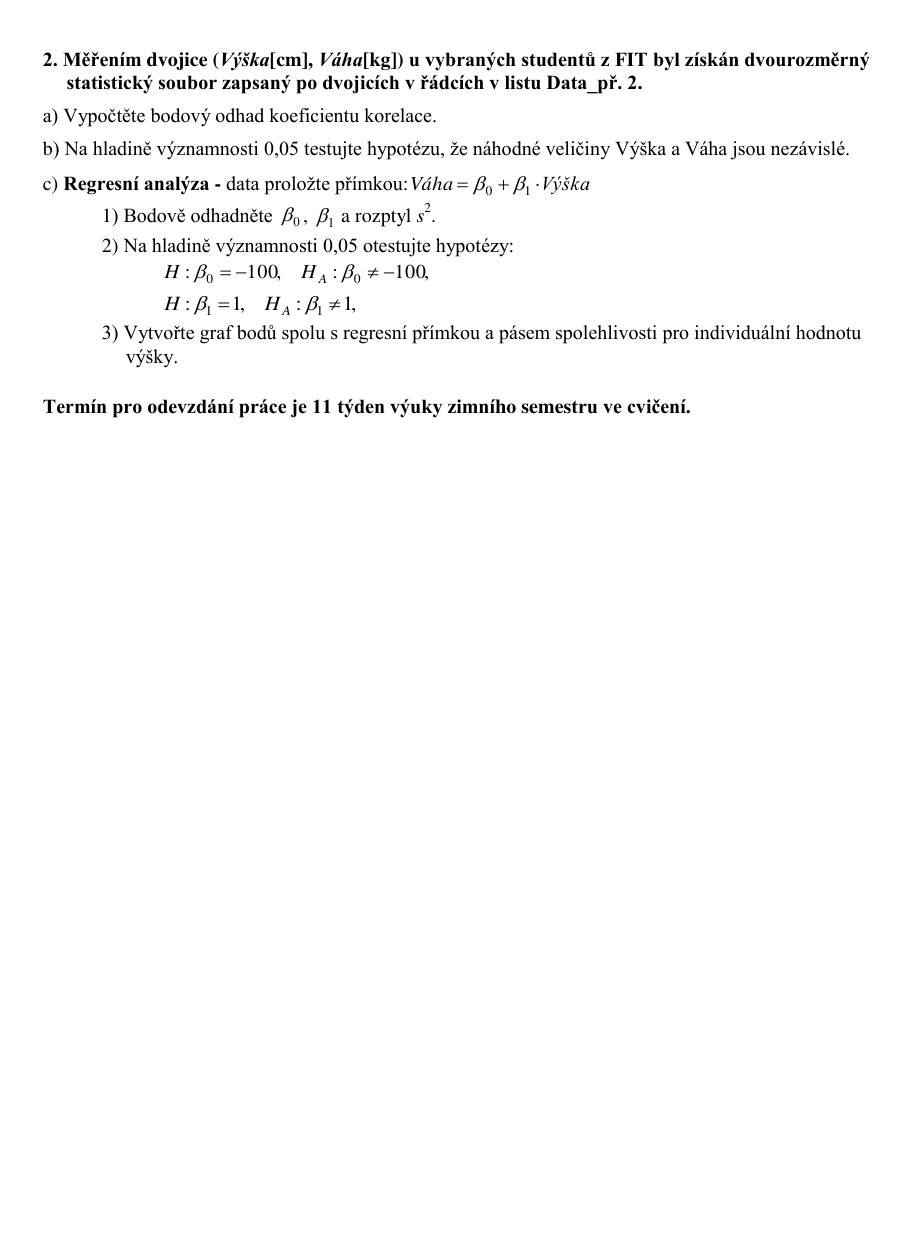
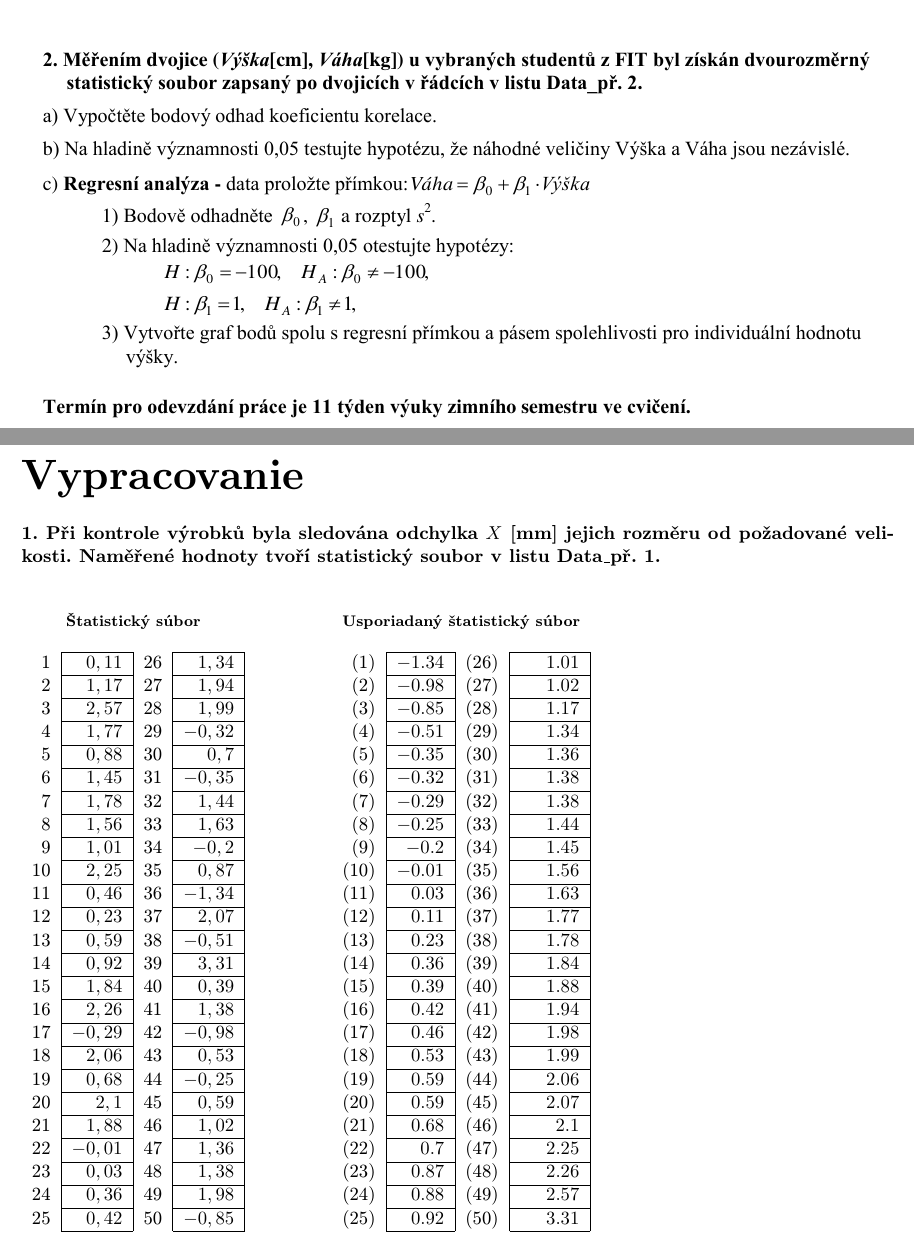
Before and after one commit to pemeth/vut-fit-mit, a LaTeX document (MIT1/MSP/projekt/xnemet04.tex): part of page 2 of 2 before the commit and two parts of pages 2 and 3 of 3 after it, the two joined at a grey line, cut so that both start at the same text, the shorter picture padded with empty space. Compiled offline with pdfLaTeX.

Commit message:
Add tables with datapoints for the first task
Both the original and the sorted versions.

```diff
--- a/MIT1/MSP/projekt/xnemet04.tex
+++ b/MIT1/MSP/projekt/xnemet04.tex
@@ -7,8 +7,17 @@
 \usepackage{amsfonts}
 \usepackage{graphicx}
 \usepackage{pdfpages}
+\usepackage{titlesec}   % For \titleformat
+\usepackage{multirow}
+\usepackage{float}
+\usepackage{makecell}
+%\usepackage{scalerel}
 
 \graphicspath{ {./img/} }
+
+% Set the section size to Huge, leave everything else same as the default defs
+\titleformat{\section}
+{\normalfont\Huge\bfseries}{\thesection}{1em}{}
 
 \begin{document}
     \begin{titlepage}
@@ -37,4 +46,79 @@
 
     % The assignment text
     \includepdf[pages=-]{MSP_Projekt_2020-21_Zadani.pdf}
+
+    \section*{Vypracovanie}
+
+
+    \textbf{1. Při kontrole výrobků byla sledována odchylka $X$ [mm] jejich
+    rozměru od požadované velikosti. Naměřené hodnoty tvoří statistický soubor
+    v listu Data\_př. 1.}\\
+
+    \begin{table}[H]
+        % The minus '-' symbol was causing some issues, this is a fix from
+        % https://www.abclinuxu.cz/tex/poradna/show/325037
+        \catcode`\-=12
+		\begin{tabular}{r|r|r|r|}
+			\multicolumn{4}{r}{\thead{\textbf{Štatistický súbor}}} \\[1em]
+			\cline{2-2} \cline{4-4}
+			1 & $ 0,11 $ & 26 & $ 1,34 $ \\ \cline{2-2} \cline{4-4}
+			2 & $ 1,17 $ & 27 & $ 1,94 $ \\ \cline{2-2} \cline{4-4}
+			3 & $ 2,57 $ & 28 & $ 1,99 $ \\ \cline{2-2} \cline{4-4}
+			4 & $ 1,77 $ & 29 & $ -0,32 $ \\ \cline{2-2} \cline{4-4}
+			5 & $ 0,88 $ & 30 & $ 0,7 $ \\ \cline{2-2} \cline{4-4}
+			6 & $ 1,45 $ & 31 & $ -0,35 $ \\ \cline{2-2} \cline{4-4}
+			7 & $ 1,78 $ & 32 & $ 1,44 $ \\ \cline{2-2} \cline{4-4}
+			8 & $ 1,56 $ & 33 & $ 1,63 $ \\ \cline{2-2} \cline{4-4}
+			9 & $ 1,01 $ & 34 & $ -0,2 $ \\ \cline{2-2} \cline{4-4}
+			10 & $ 2,25 $ & 35 & $ 0,87 $ \\ \cline{2-2} \cline{4-4}
+			11 & $ 0,46 $ & 36 & $ -1,34 $ \\ \cline{2-2} \cline{4-4}
+			12 & $ 0,23 $ & 37 & $ 2,07 $ \\ \cline{2-2} \cline{4-4}
+			13 & $ 0,59 $ & 38 & $ -0,51 $ \\ \cline{2-2} \cline{4-4}
+			14 & $ 0,92 $ & 39 & $ 3,31 $ \\ \cline{2-2} \cline{4-4}
+			15 & $ 1,84 $ & 40 & $ 0,39 $ \\ \cline{2-2} \cline{4-4}
+			16 & $ 2,26 $ & 41 & $ 1,38 $ \\ \cline{2-2} \cline{4-4}
+			17 & $ -0,29 $ & 42 & $ -0,98 $ \\ \cline{2-2} \cline{4-4}
+			18 & $ 2,06 $ & 43 & $ 0,53 $ \\ \cline{2-2} \cline{4-4}
+			19 & $ 0,68 $ & 44 & $ -0,25 $ \\ \cline{2-2} \cline{4-4}
+			20 & $ 2,1 $ & 45 & $ 0,59 $ \\ \cline{2-2} \cline{4-4}
+			21 & $ 1,88 $ & 46 & $ 1,02 $ \\ \cline{2-2} \cline{4-4}
+			22 & $ -0,01 $ & 47 & $ 1,36 $ \\ \cline{2-2} \cline{4-4}
+			23 & $ 0,03 $ & 48 & $ 1,38 $ \\ \cline{2-2} \cline{4-4}
+			24 & $ 0,36 $ & 49 & $ 1,98 $ \\ \cline{2-2} \cline{4-4}
+			25 & $ 0,42 $ & 50 & $ -0,85 $ \\ \cline{2-2} \cline{4-4}
+		\end{tabular}
+%
+		\hspace{4em}
+%
+        \begin{tabular}{r|r|r|r|}
+            \multicolumn{4}{r}{\thead{\textbf{Usporiadaný štatistický súbor}}} \\[1em]
+			\cline{2-2} \cline{4-4}
+			(1) & $ -1.34 $ & (26) & $ 1.01 $ \\ \cline{2-2} \cline{4-4}
+			(2) & $ -0.98 $ & (27) & $ 1.02 $ \\ \cline{2-2} \cline{4-4}
+			(3) & $ -0.85 $ & (28) & $ 1.17 $ \\ \cline{2-2} \cline{4-4}
+			(4) & $ -0.51 $ & (29) & $ 1.34 $ \\ \cline{2-2} \cline{4-4}
+			(5) & $ -0.35 $ & (30) & $ 1.36 $ \\ \cline{2-2} \cline{4-4}
+			(6) & $ -0.32 $ & (31) & $ 1.38 $ \\ \cline{2-2} \cline{4-4}
+			(7) & $ -0.29 $ & (32) & $ 1.38 $ \\ \cline{2-2} \cline{4-4}
+			(8) & $ -0.25 $ & (33) & $ 1.44 $ \\ \cline{2-2} \cline{4-4}
+			(9) & $ -0.2 $ & (34) & $ 1.45 $ \\ \cline{2-2} \cline{4-4}
+			(10) & $ -0.01 $ & (35) & $ 1.56 $ \\ \cline{2-2} \cline{4-4}
+			(11) & $ 0.03 $ & (36) & $ 1.63 $ \\ \cline{2-2} \cline{4-4}
+			(12) & $ 0.11 $ & (37) & $ 1.77 $ \\ \cline{2-2} \cline{4-4}
+			(13) & $ 0.23 $ & (38) & $ 1.78 $ \\ \cline{2-2} \cline{4-4}
+			(14) & $ 0.36 $ & (39) & $ 1.84 $ \\ \cline{2-2} \cline{4-4}
+			(15) & $ 0.39 $ & (40) & $ 1.88 $ \\ \cline{2-2} \cline{4-4}
+			(16) & $ 0.42 $ & (41) & $ 1.94 $ \\ \cline{2-2} \cline{4-4}
+			(17) & $ 0.46 $ & (42) & $ 1.98 $ \\ \cline{2-2} \cline{4-4}
+			(18) & $ 0.53 $ & (43) & $ 1.99 $ \\ \cline{2-2} \cline{4-4}
+			(19) & $ 0.59 $ & (44) & $ 2.06 $ \\ \cline{2-2} \cline{4-4}
+			(20) & $ 0.59 $ & (45) & $ 2.07 $ \\ \cline{2-2} \cline{4-4}
+			(21) & $ 0.68 $ & (46) & $ 2.1 $ \\ \cline{2-2} \cline{4-4}
+			(22) & $ 0.7 $ & (47) & $ 2.25 $ \\ \cline{2-2} \cline{4-4}
+			(23) & $ 0.87 $ & (48) & $ 2.26 $ \\ \cline{2-2} \cline{4-4}
+			(24) & $ 0.88 $ & (49) & $ 2.57 $ \\ \cline{2-2} \cline{4-4}
+            (25) & $ 0.92 $ & (50) & $ 3.31 $ \\ \cline{2-2} \cline{4-4}
+        \end{tabular}
+    \end{table}
+
 \end{document}
```
